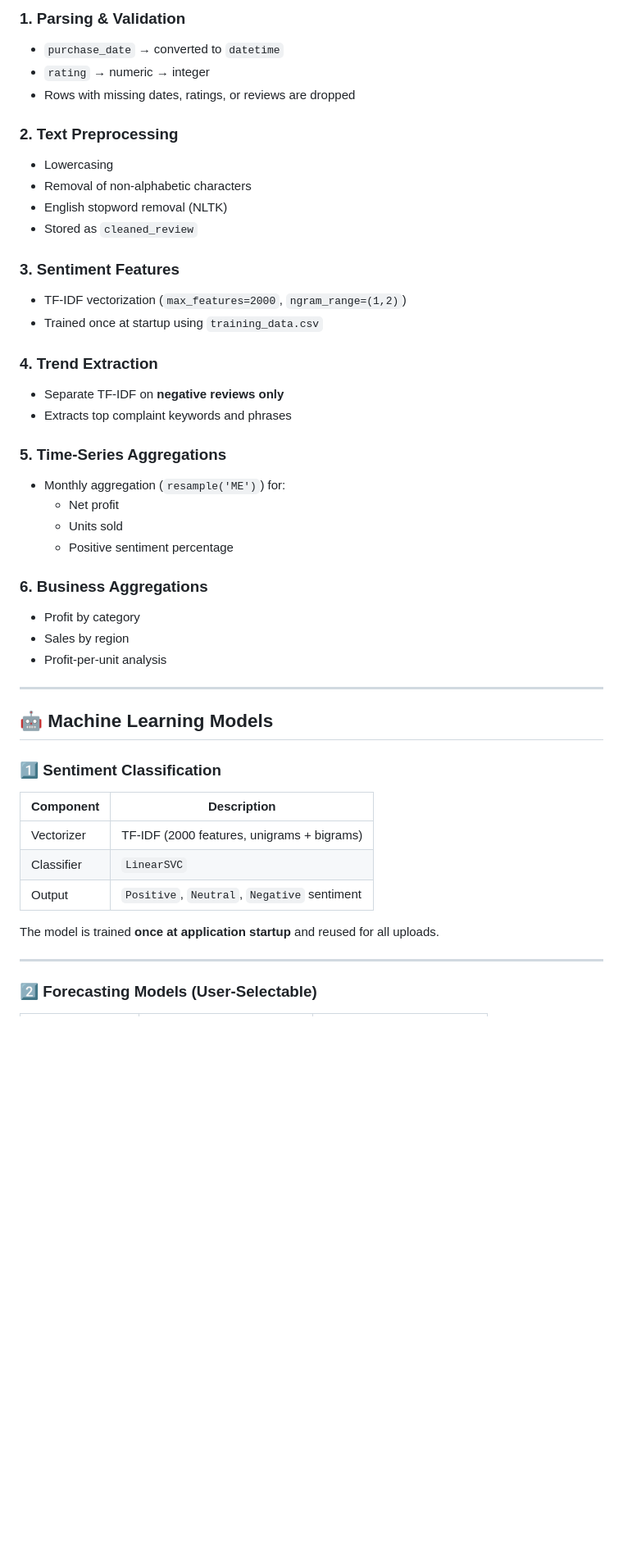
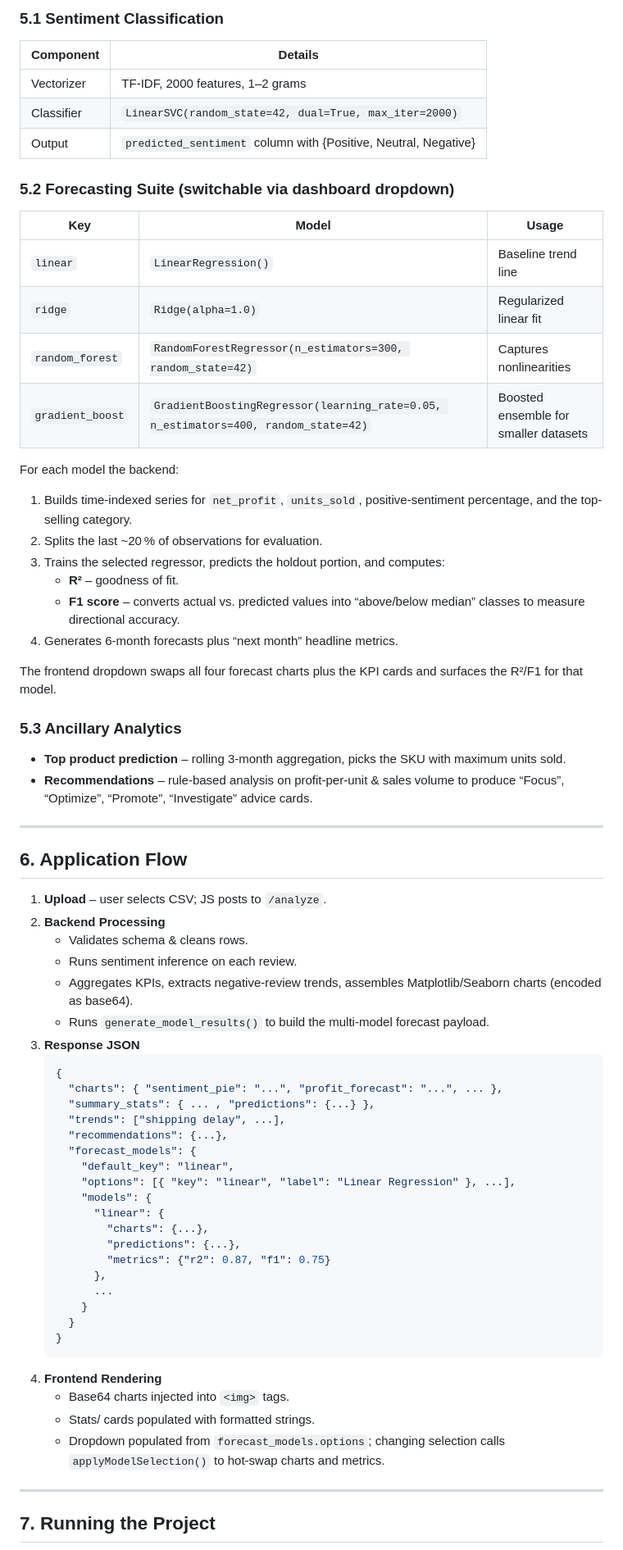
Before and after one commit to chawlasaksham/Review-sentiment-analysis-using-ML, a Markdown page: README.md, the part around one of its changes. Shown at 82% size. Rendered like a GitHub page; blank space fills up the shorter version.

````diff
--- a/README.md
+++ b/README.md
@@ -54,49 +69,71 @@ Uploaded CSV files **must contain all of the following columns** (order does not
 
-### 1. Parsing & Validation
-- `purchase_date` → converted to `datetime`
-- `rating` → numeric → integer
-- Rows with missing dates, ratings, or reviews are dropped
+### 5.1 Sentiment Classification
+| Component | Details |
+| --- | --- |
+| Vectorizer | TF‑IDF, 2000 features, 1–2 grams |
+| Classifier | `LinearSVC(random_state=42, dual=True, max_iter=2000)` |
+| Output | `predicted_sentiment` column with {Positive, Neutral, Negative} |
 
-### 2. Text Preprocessing
-- Lowercasing
-- Removal of non-alphabetic characters
-- English stopword removal (NLTK)
-- Stored as `cleaned_review`
+### 5.2 Forecasting Suite (switchable via dashboard dropdown)
 
-### 3. Sentiment Features
-- TF-IDF vectorization (`max_features=2000`, `ngram_range=(1,2)`)
-- Trained once at startup using `training_data.csv`
+| Key | Model | Usage |
+| --- | --- | --- |
+| `linear` | `LinearRegression()` | Baseline trend line |
+| `ridge` | `Ridge(alpha=1.0)` | Regularized linear fit |
+| `random_forest` | `RandomForestRegressor(n_estimators=300, random_state=42)` | Captures nonlinearities |
+| `gradient_boost` | `GradientBoostingRegressor(learning_rate=0.05, n_estimators=400, random_state=42)` | Boosted ensemble for smaller datasets |
 
-### 4. Trend Extraction
-- Separate TF-IDF on **negative reviews only**
-- Extracts top complaint keywords and phrases
+For each model the backend:
+1. Builds time-indexed series for `net_profit`, `units_sold`, positive-sentiment percentage, and the top-selling category.
+2. Splits the last ~20 % of observations for evaluation.
+3. Trains the selected regressor, predicts the holdout portion, and computes:
+   - **R²** – goodness of fit.
+   - **F1 score** – converts actual vs. predicted values into “above/below median” classes to measure directional accuracy.
+4. Generates 6‑month forecasts plus “next month” headline metrics.
 
-### 5. Time-Series Aggregations
-- Monthly aggregation (`resample('ME')`) for:
-  - Net profit
-  - Units sold
-  - Positive sentiment percentage
+The frontend dropdown swaps all four forecast charts plus the KPI cards and surfaces the R²/F1 for that model.
 
-### 6. Business Aggregations
-- Profit by category
-- Sales by region
-- Profit-per-unit analysis
+### 5.3 Ancillary Analytics
+- **Top product prediction** – rolling 3‑month aggregation, picks the SKU with maximum units sold.
+- **Recommendations** – rule-based analysis on profit-per-unit & sales volume to produce “Focus”, “Optimize”, “Promote”, “Investigate” advice cards.
 
 ---
 
-## 🤖 Machine Learning Models
+## 6. Application Flow
 
-### 1️⃣ Sentiment Classification
-
-| Component | Description |
-|--------|-------------|
-| Vectorizer | TF-IDF (2000 features, unigrams + bigrams) |
-| Classifier | `LinearSVC` |
-| Output | `Positive`, `Neutral`, `Negative` sentiment |
-
-The model is trained **once at application startup** and reused for all uploads.
+1. **Upload** – user selects CSV; JS posts to `/analyze`.
+2. **Backend Processing**
+   - Validates schema & cleans rows.
+   - Runs sentiment inference on each review.
+   - Aggregates KPIs, extracts negative-review trends, assembles Matplotlib/Seaborn charts (encoded as base64).
+   - Runs `generate_model_results()` to build the multi-model forecast payload.
+3. **Response JSON**
+   ```json
+   {
+     "charts": { "sentiment_pie": "...", "profit_forecast": "...", ... },
+     "summary_stats": { ... , "predictions": {...} },
+     "trends": ["shipping delay", ...],
+     "recommendations": {...},
+     "forecast_models": {
+       "default_key": "linear",
+       "options": [{ "key": "linear", "label": "Linear Regression" }, ...],
+       "models": {
+         "linear": {
+           "charts": {...},
+           "predictions": {...},
+           "metrics": {"r2": 0.87, "f1": 0.75}
+         },
+         ...
+       }
+     }
+   }
+   ```
+4. **Frontend Rendering**
+   - Base64 charts injected into `<img>` tags.
+   - Stats/ cards populated with formatted strings.
+   - Dropdown populated from `forecast_models.options`; changing selection calls `applyModelSelection()` to hot-swap charts and metrics.
 
 ---
 
-### 2️⃣ Forecasting Models (User-Selectable)
+## 7. Running the Project
 
````
Also changed, not shown: other parts of README.md (+64 -91 lines).
